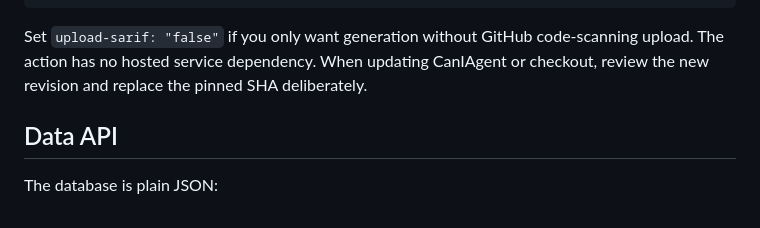
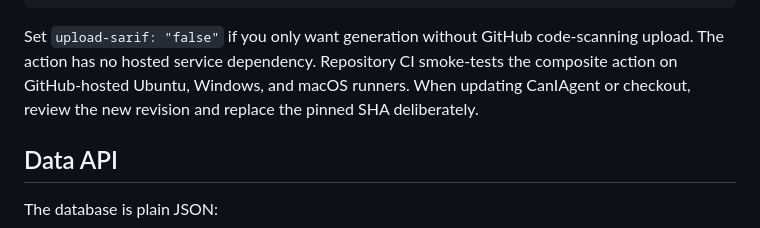
Before and after one commit to 2lll5/caniagent, a Markdown page: README.md, the part around the change. GitHub-like rendering.

Commit message:
Document cross-platform Action smoke coverage

````diff
--- a/README.md
+++ b/README.md
@@ -95,7 +95,7 @@ jobs:
           agent: codex
 ```
 
-Set `upload-sarif: "false"` if you only want generation without GitHub code-scanning upload. The action has no hosted service dependency. When updating CanIAgent or checkout, review the new revision and replace the pinned SHA deliberately.
+Set `upload-sarif: "false"` if you only want generation without GitHub code-scanning upload. The action has no hosted service dependency. Repository CI smoke-tests the composite action on GitHub-hosted Ubuntu, Windows, and macOS runners. When updating CanIAgent or checkout, review the new revision and replace the pinned SHA deliberately.
 
 ## Data API
 
````
